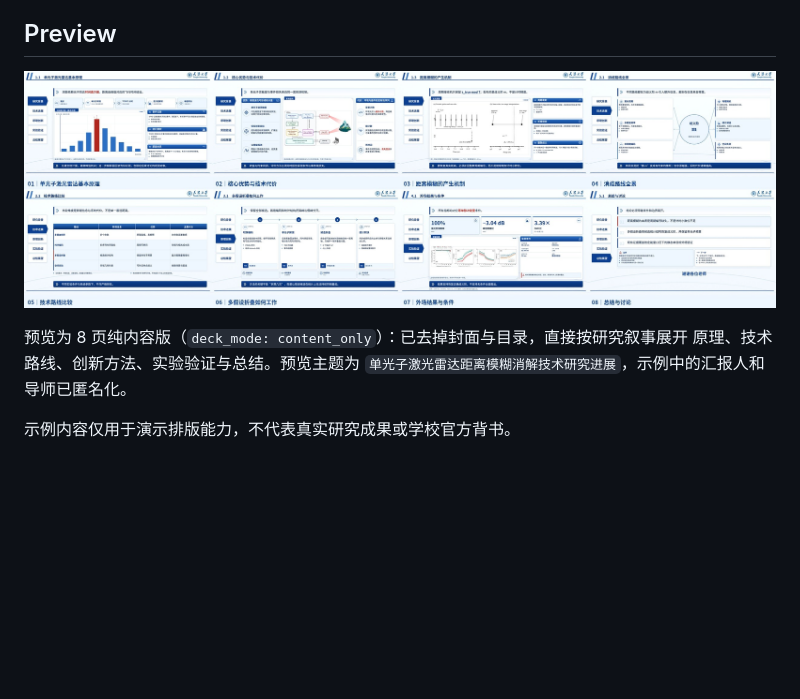
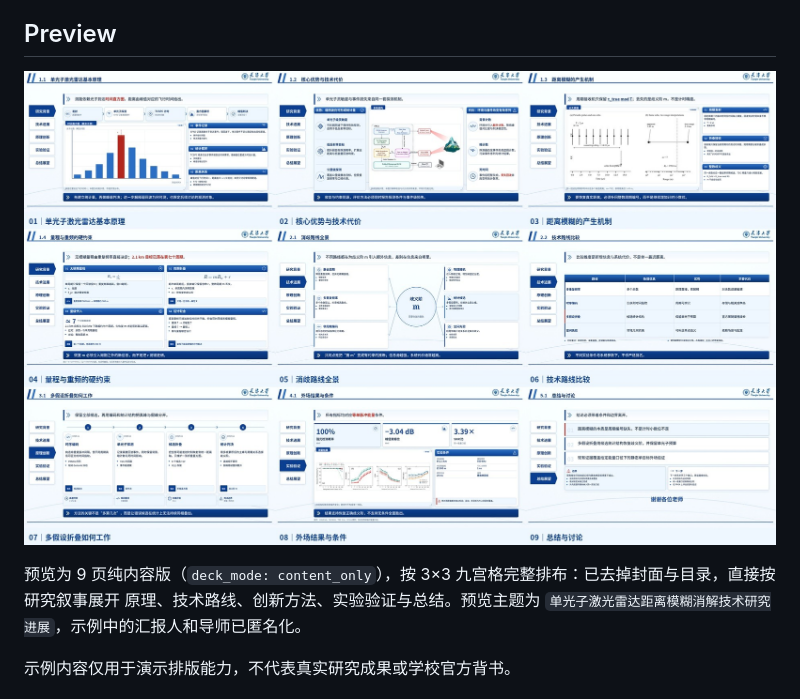
Before and after one commit to GYSoaring/academic-ppt-skill, a Markdown page: README.md, the part around the change. GitHub-like rendering; pictures changed too: docs/preview.jpg; blank space fills up the shorter version.

Commit message:
Complete nine-grid content preview with formula page

```diff
--- a/README.md
+++ b/README.md
@@ -10,7 +10,7 @@
 
 ![单光子激光雷达答辩 PPT 预览](docs/preview.jpg)
 
-预览为 8 页纯内容版（`deck_mode: content_only`）：已去掉封面与目录，直接按研究叙事展开
+预览为 9 页纯内容版（`deck_mode: content_only`），按 3×3 九宫格完整排布：已去掉封面与目录，直接按研究叙事展开
 原理、技术路线、创新方法、实验验证与总结。预览主题为
 `单光子激光雷达距离模糊消解技术研究进展`，示例中的汇报人和导师已匿名化。
 
```
